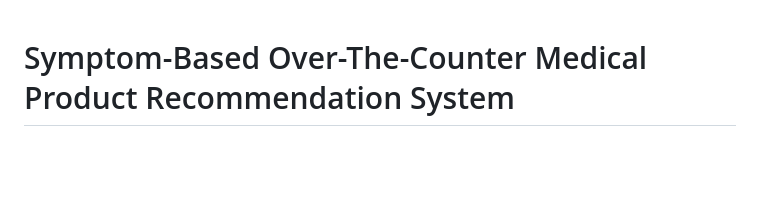
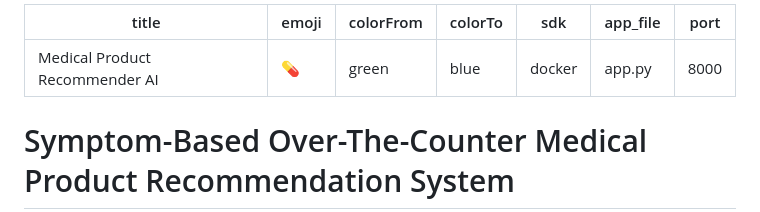
Before and after one commit to YLakshmiReddy/medical-ai-project, a Markdown page: README.md, the part around the change. Rendered like a GitHub page; blank space fills up the shorter version.

Commit message:
Add Space configuration metadata to README.md

```diff
--- a/README.md
+++ b/README.md
@@ -1,3 +1,13 @@
+---
+title: Medical Product Recommender AI
+emoji: 💊
+colorFrom: green
+colorTo: blue
+sdk: docker
+app_file: app.py
+port: 8000
+---
+
 # Symptom-Based Over-The-Counter Medical Product Recommendation System
 
 ## Project Overview
```
